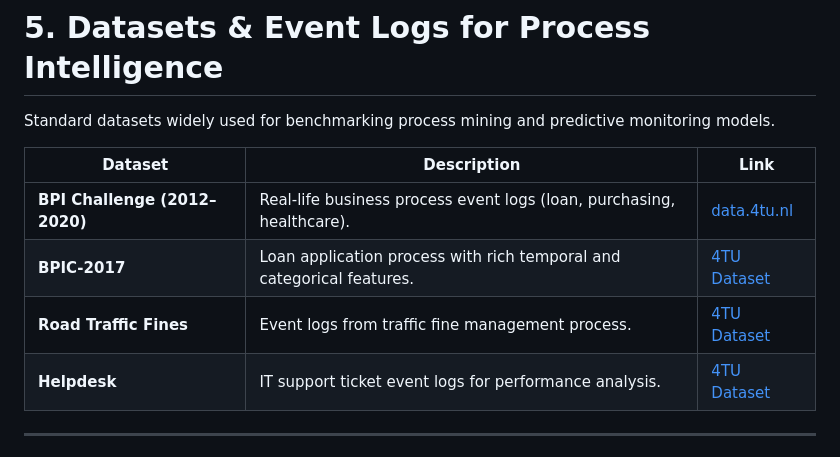
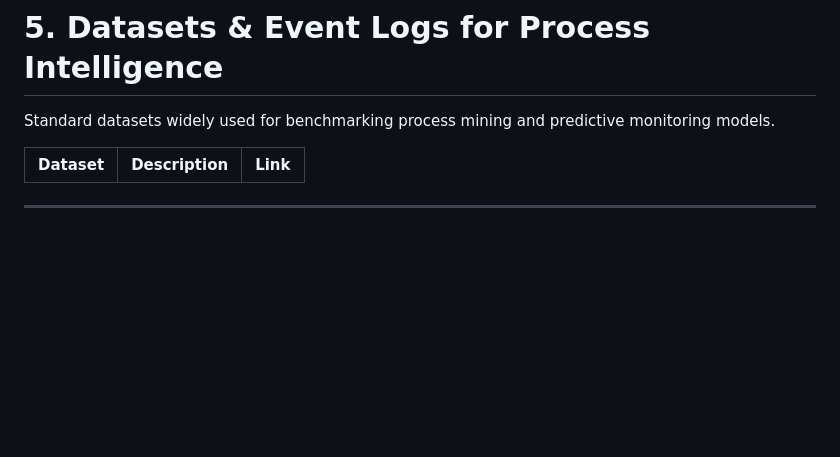
Before and after one commit to trangle0000/thesis-trang, a Markdown page: Python modules (libraries).md, the part around the change. GitHub-like rendering; blank space fills up the shorter version.

Commit message:
Remove obsolete datasets from documentation
Removed outdated dataset entries from the benchmarking section.

```diff
--- a/Python modules (libraries).md
+++ b/Python modules (libraries).md
@@ -53,10 +53,6 @@ Standard datasets widely used for benchmarking process mining and predictive mon
 
 | Dataset | Description | Link |
 |----------|--------------|------|
-| **BPI Challenge (2012–2020)** | Real-life business process event logs (loan, purchasing, healthcare). | [data.4tu.nl](https://data.4tu.nl/) |
-| **BPIC-2017** | Loan application process with rich temporal and categorical features. | [4TU Dataset](https://data.4tu.nl/articles/dataset/BPI_Challenge_2017/12696884) |
-| **Road Traffic Fines** | Event logs from traffic fine management process. | [4TU Dataset](https://data.4tu.nl/articles/dataset/Road_Traffic_Fine_Management_Process/12683249) |
-| **Helpdesk** | IT support ticket event logs for performance analysis. | [4TU Dataset](https://data.4tu.nl/articles/dataset/Helpdesk/12707639) |
 
 ---
 
```
